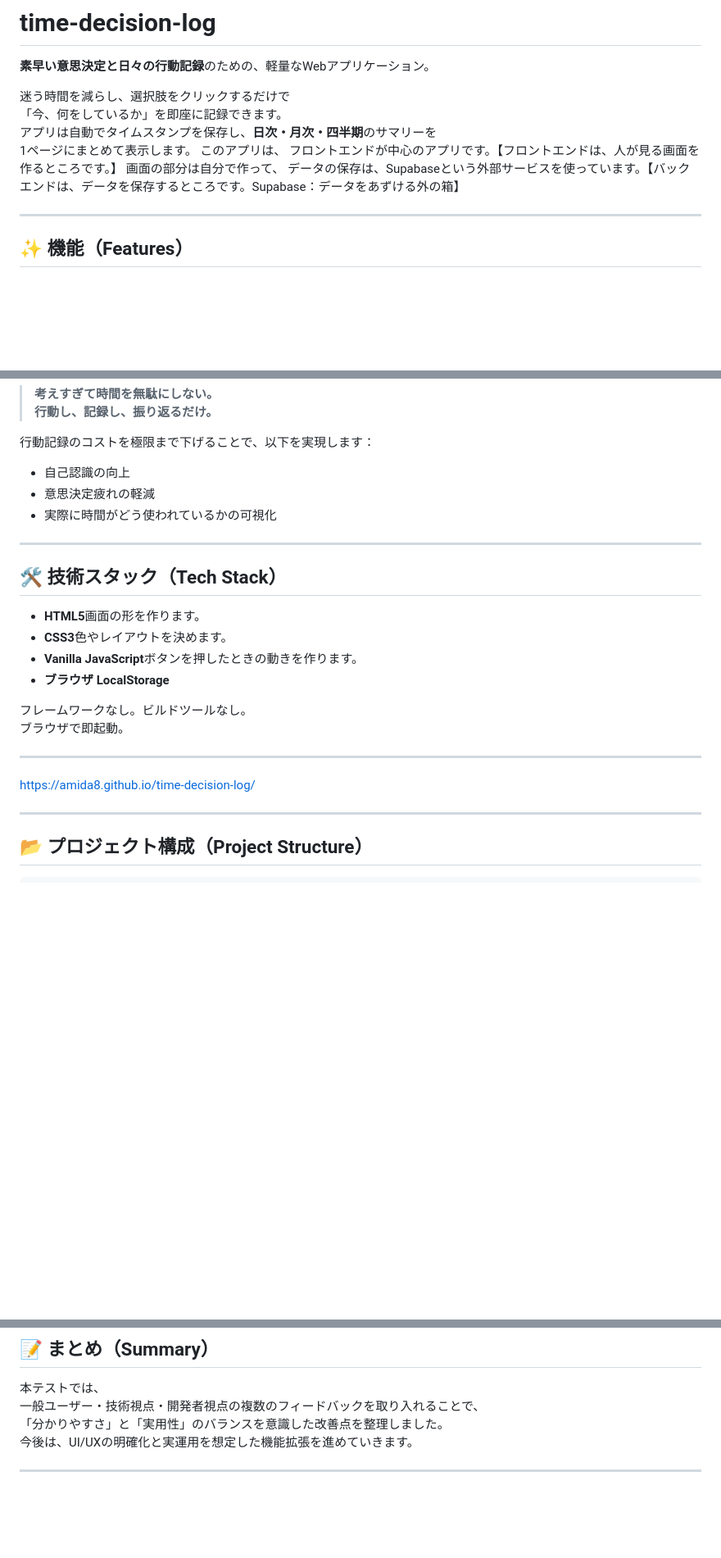
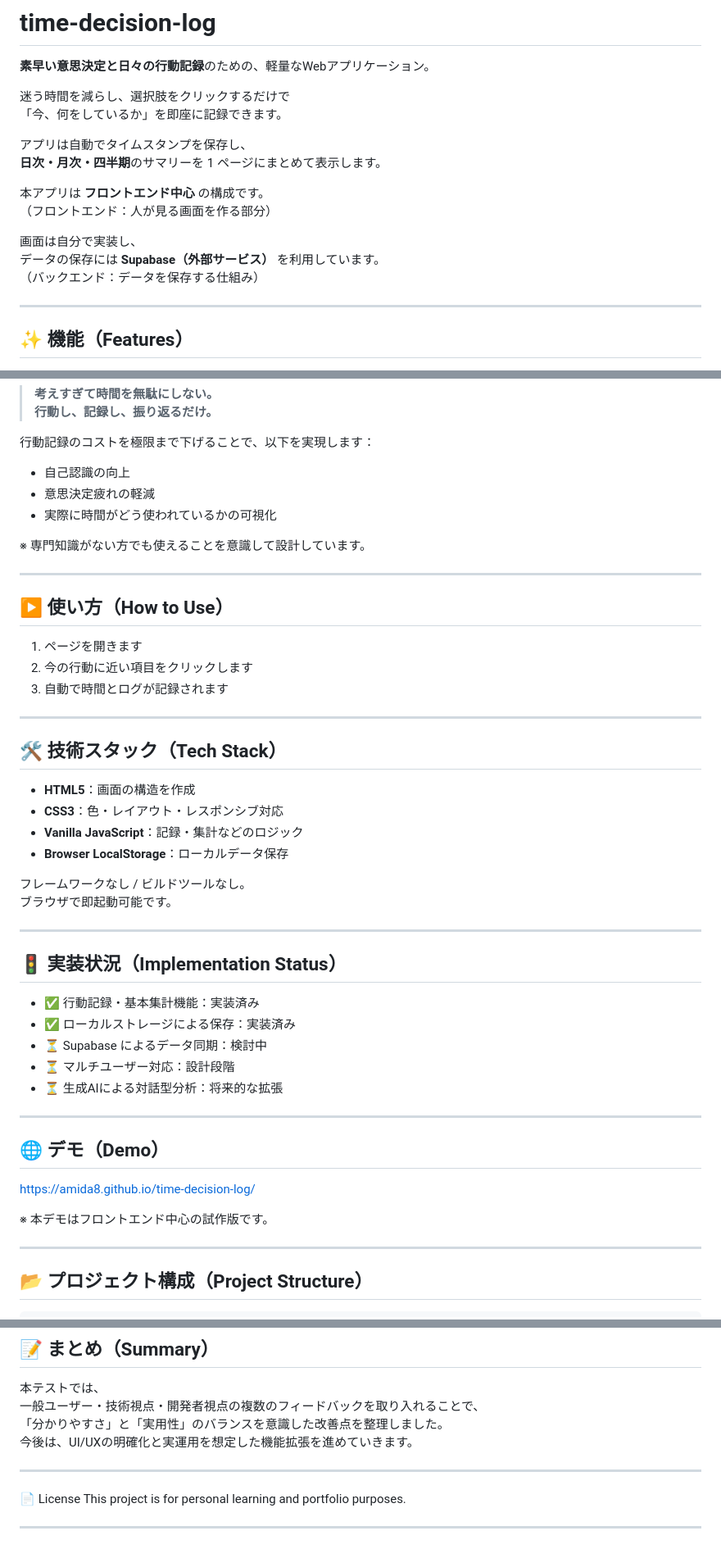
Before and after one commit to amida8/time-decision-log, a Markdown page: README.md, 3 parts joined by grey strips. Shown at 82% size. Drawn GitHub-style; blank space fills up the shorter version.

```diff
--- a/README.md
+++ b/README.md
@@ -4,12 +4,16 @@
 
 迷う時間を減らし、選択肢をクリックするだけで
 「今、何をしているか」を即座に記録できます。
-アプリは自動でタイムスタンプを保存し、**日次・月次・四半期**のサマリーを
-1ページにまとめて表示します。
-このアプリは、
-フロントエンドが中心のアプリです。【フロントエンドは、人が見る画面を作るところです。】
-画面の部分は自分で作って、
-データの保存は、Supabaseという外部サービスを使っています。【バックエンドは、データを保存するところです。Supabase：データをあずける外の箱】
+
+アプリは自動でタイムスタンプを保存し、
+**日次・月次・四半期**のサマリーを 1 ページにまとめて表示します。
+
+本アプリは **フロントエンド中心** の構成です。
+（フロントエンド：人が見る画面を作る部分）
+
+画面は自分で実装し、
+データの保存には **Supabase（外部サービス）** を利用しています。
+（バックエンド：データを保存する仕組み）
 
 ---
 
@@ -54,20 +58,45 @@
 - 意思決定疲れの軽減
 - 実際に時間がどう使われているかの可視化
 
+※ 専門知識がない方でも使えることを意識して設計しています。
+
+---
+
+## ▶️ 使い方（How to Use）
+
+1. ページを開きます
+2. 今の行動に近い項目をクリックします
+3. 自動で時間とログが記録されます
+
 ---
 
 ## 🛠 技術スタック（Tech Stack）
 
-- **HTML5**画面の形を作ります。
-- **CSS3**色やレイアウトを決めます。
-- **Vanilla JavaScript**ボタンを押したときの動きを作ります。
-- **ブラウザ LocalStorage**
+- **HTML5**：画面の構造を作成
+- **CSS3**：色・レイアウト・レスポンシブ対応
+- **Vanilla JavaScript**：記録・集計などのロジック
+- **Browser LocalStorage**：ローカルデータ保存
 
-フレームワークなし。ビルドツールなし。
-ブラウザで即起動。
+フレームワークなし / ビルドツールなし。
+ブラウザで即起動可能です。
 
 ---
+
+## 🚦 実装状況（Implementation Status）
+
+- ✅ 行動記録・基本集計機能：実装済み
+- ✅ ローカルストレージによる保存：実装済み
+- ⏳ Supabase によるデータ同期：検討中
+- ⏳ マルチユーザー対応：設計段階
+- ⏳ 生成AIによる対話型分析：将来的な拡張
+
+---
+
+## 🌐 デモ（Demo）
+
 https://amida8.github.io/time-decision-log/
+
+※ 本デモはフロントエンド中心の試作版です。
 
 ---
 
@@ -277,3 +306,8 @@ UI/UXおよび機能改善点を整理しました。
 今後は、UI/UXの明確化と実運用を想定した機能拡張を進めていきます。
 
 ---
+
+📄 License
+This project is for personal learning and portfolio purposes.
+
+---
```
